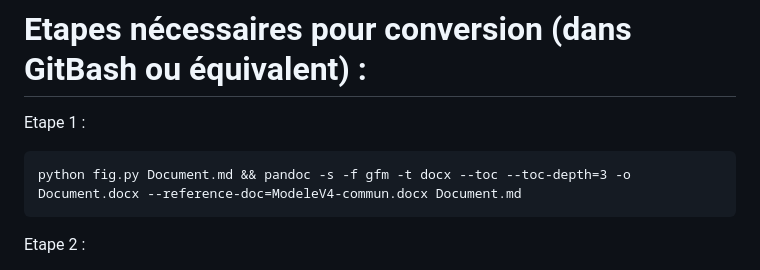
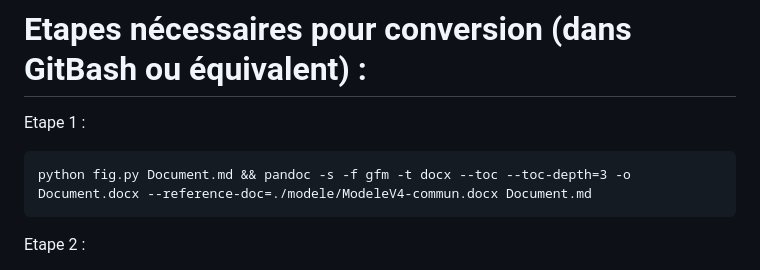
Before and after one commit to cnigfr/Geostandards-risques-carto-di, a Markdown page: standard/Documentation.md, the part around the change. Drawn GitHub-style.

`````diff
--- a/standard/Documentation.md
+++ b/standard/Documentation.md
@@ -29,7 +29,7 @@ Dans l'onglet package : Install missing packages on-the-fly en utilisant le prox
 
 Etape 1 :
 ````
-python fig.py Document.md && pandoc -s -f gfm -t docx --toc --toc-depth=3 -o Document.docx --reference-doc=ModeleV4-commun.docx Document.md
+python fig.py Document.md && pandoc -s -f gfm -t docx --toc --toc-depth=3 -o Document.docx --reference-doc=./modele/ModeleV4-commun.docx Document.md
 ````
 Etape 2 :
 
`````
